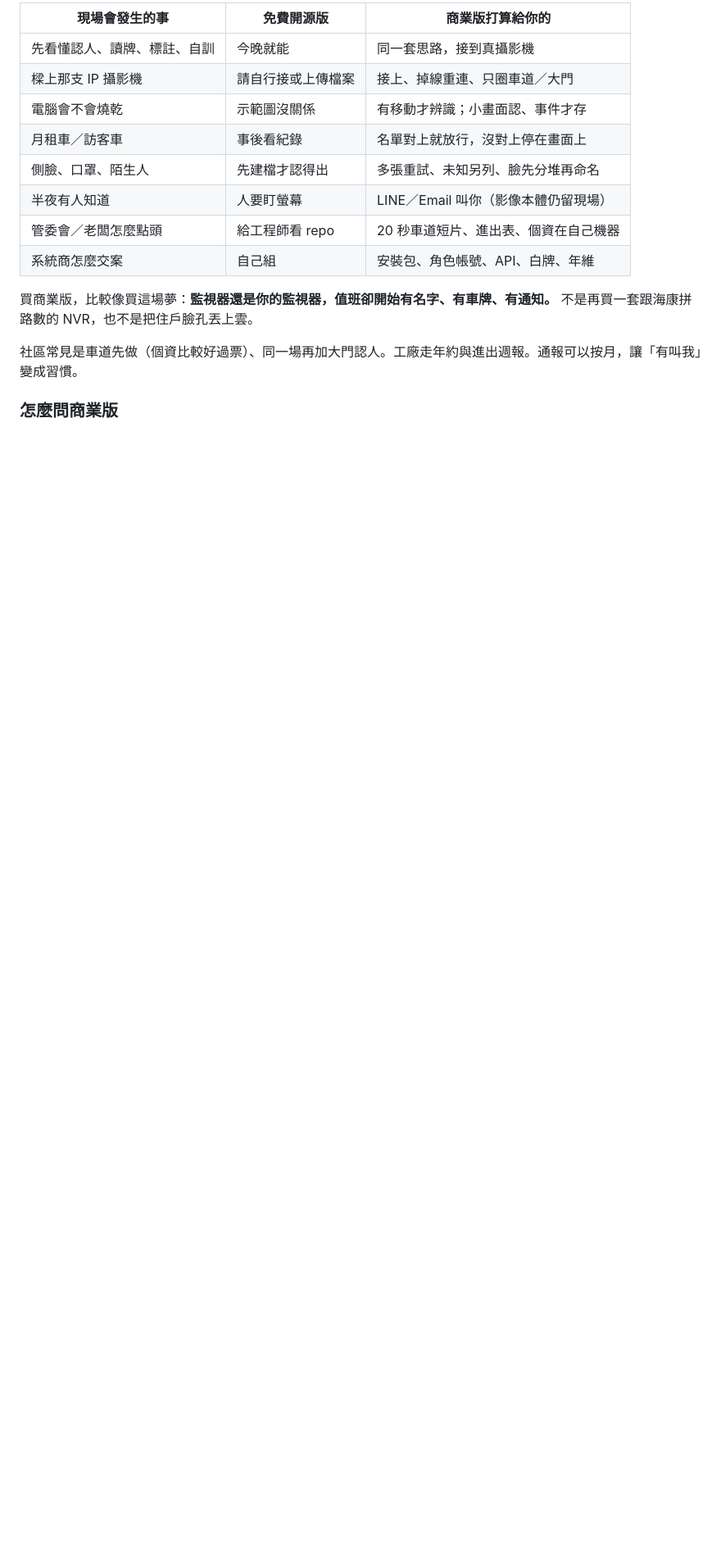
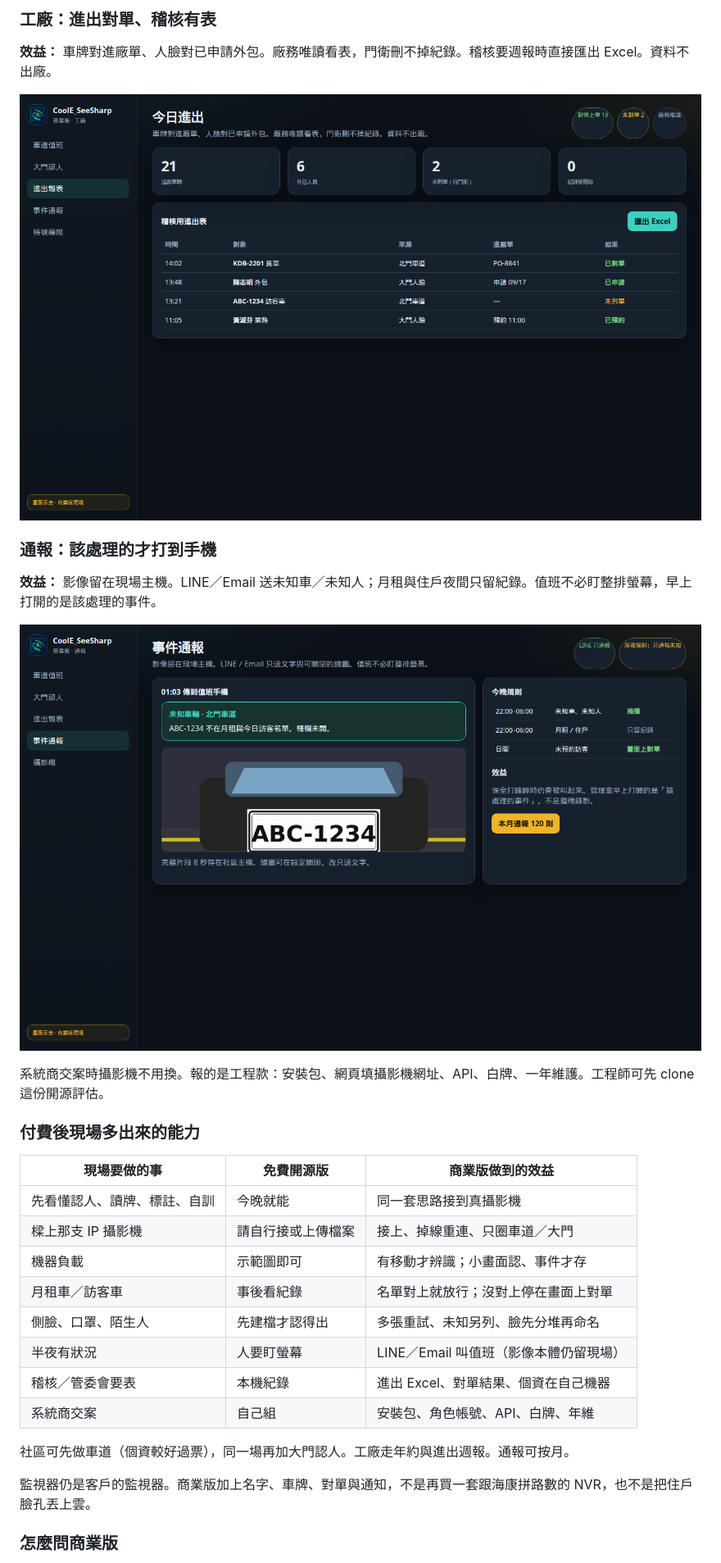
Before and after one commit to pigqig/CoolE_SeeSharp, a Markdown page: README.md, the part around one of its changes. Shown at 82% size. GitHub-like rendering; pictures changed too: docs/shots/pro-alert.png (added), docs/shots/pro-factory.png (added); blank space fills up the shorter version.

```diff
--- a/README.md
+++ b/README.md
@@ -144,18 +139,34 @@ LINE 一則：「未知車輛在北門車道」。點進去是那幾秒。白天
 
-| 現場會發生的事 | 免費開源版 | 商業版打算給你的 |
+### 工廠：進出對單、稽核有表
+
+**效益：** 車牌對進廠單、人臉對已申請外包。廠務唯讀看表，門衛刪不掉紀錄。稽核要週報時直接匯出 Excel。資料不出廠。
+
+![商業版示意：工廠今日進出與對單結果](docs/shots/pro-factory.png)
+
+### 通報：該處理的才打到手機
+
+**效益：** 影像留在現場主機。LINE／Email 送未知車／未知人；月租與住戶夜間只留紀錄。值班不必盯整排螢幕，早上打開的是該處理的事件。
+
+![商業版示意：深夜未知車輛通報](docs/shots/pro-alert.png)
+
+系統商交案時攝影機不用換。報的是工程款：安裝包、網頁填攝影機網址、API、白牌、一年維護。工程師可先 clone 這份開源評估。
+
+### 付費後現場多出來的能力
+
+| 現場要做的事 | 免費開源版 | 商業版做到的效益 |
 | --- | --- | --- |
-| 先看懂認人、讀牌、標註、自訓 | 今晚就能 | 同一套思路，接到真攝影機 |
+| 先看懂認人、讀牌、標註、自訓 | 今晚就能 | 同一套思路接到真攝影機 |
 | 樑上那支 IP 攝影機 | 請自行接或上傳檔案 | 接上、掉線重連、只圈車道／大門 |
-| 電腦會不會燒乾 | 示範圖沒關係 | 有移動才辨識；小畫面認、事件才存 |
-| 月租車／訪客車 | 事後看紀錄 | 名單對上就放行，沒對上停在畫面上 |
+| 機器負載 | 示範圖即可 | 有移動才辨識；小畫面認、事件才存 |
+| 月租車／訪客車 | 事後看紀錄 | 名單對上就放行；沒對上停在畫面上對單 |
 | 側臉、口罩、陌生人 | 先建檔才認得出 | 多張重試、未知另列、臉先分堆再命名 |
-| 半夜有人知道 | 人要盯螢幕 | LINE／Email 叫你（影像本體仍留現場） |
-| 管委會／老闆怎麼點頭 | 給工程師看 repo | 20 秒車道短片、進出表、個資在自己機器 |
-| 系統商怎麼交案 | 自己組 | 安裝包、角色帳號、API、白牌、年維 |
+| 半夜有狀況 | 人要盯螢幕 | LINE／Email 叫值班（影像本體仍留現場） |
+| 稽核／管委會要表 | 本機紀錄 | 進出 Excel、對單結果、個資在自己機器 |
+| 系統商交案 | 自己組 | 安裝包、角色帳號、API、白牌、年維 |
 
-買商業版，比較像買這場夢：**監視器還是你的監視器，值班卻開始有名字、有車牌、有通知。** 不是再買一套跟海康拼路數的 NVR，也不是把住戶臉孔丟上雲。
+社區可先做車道（個資較好過票），同一場再加大門認人。工廠走年約與進出週報。通報可按月。
 
-社區常見是車道先做（個資比較好過票）、同一場再加大門認人。工廠走年約與進出週報。通報可以按月，讓「有叫我」變成習慣。
+監視器仍是客戶的監視器。商業版加上名字、車牌、對單與通知，不是再買一套跟海康拼路數的 NVR，也不是把住戶臉孔丟上雲。
 
 ### 怎麼問商業版
 
```
Also changed, not shown: other parts of README.md (+12 -17 lines), docs/shots/pro-gate.png (added), docs/shots/pro-park.png (added), 1 other file.
